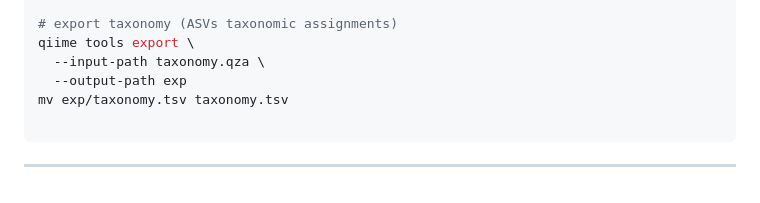
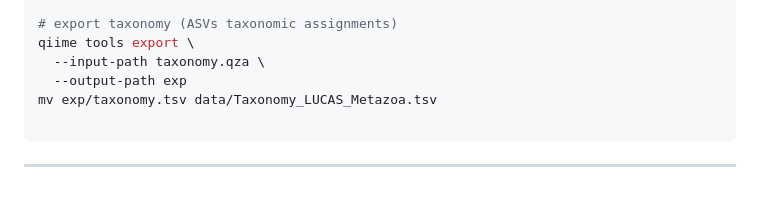
Before and after one commit to MontagnaLab/INVGuild, a Markdown page: INVGuild_code_Bioinformatic_Pipeline.md, the part around the change. Drawn GitHub-style.

Commit message:
Change taxonomy export path for consistency

````diff
--- a/INVGuild_code_Bioinformatic_Pipeline.md
+++ b/INVGuild_code_Bioinformatic_Pipeline.md
@@ -357,7 +357,7 @@ biom convert -i exp/feature-table.biom -o table.tsv --to-tsv
 qiime tools export \
   --input-path taxonomy.qza \
   --output-path exp
-mv exp/taxonomy.tsv taxonomy.tsv
+mv exp/taxonomy.tsv data/Taxonomy_LUCAS_Metazoa.tsv
 
 ```
 
````
